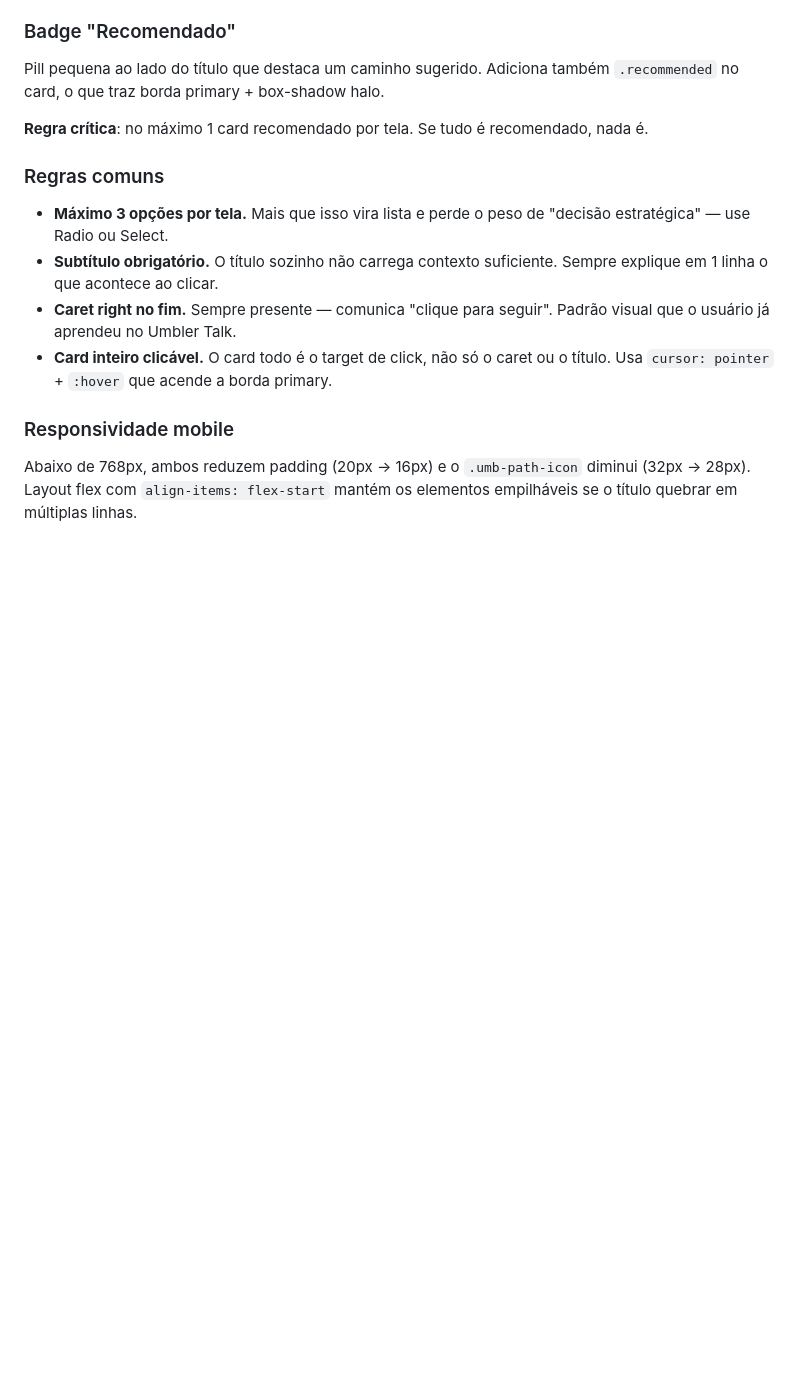
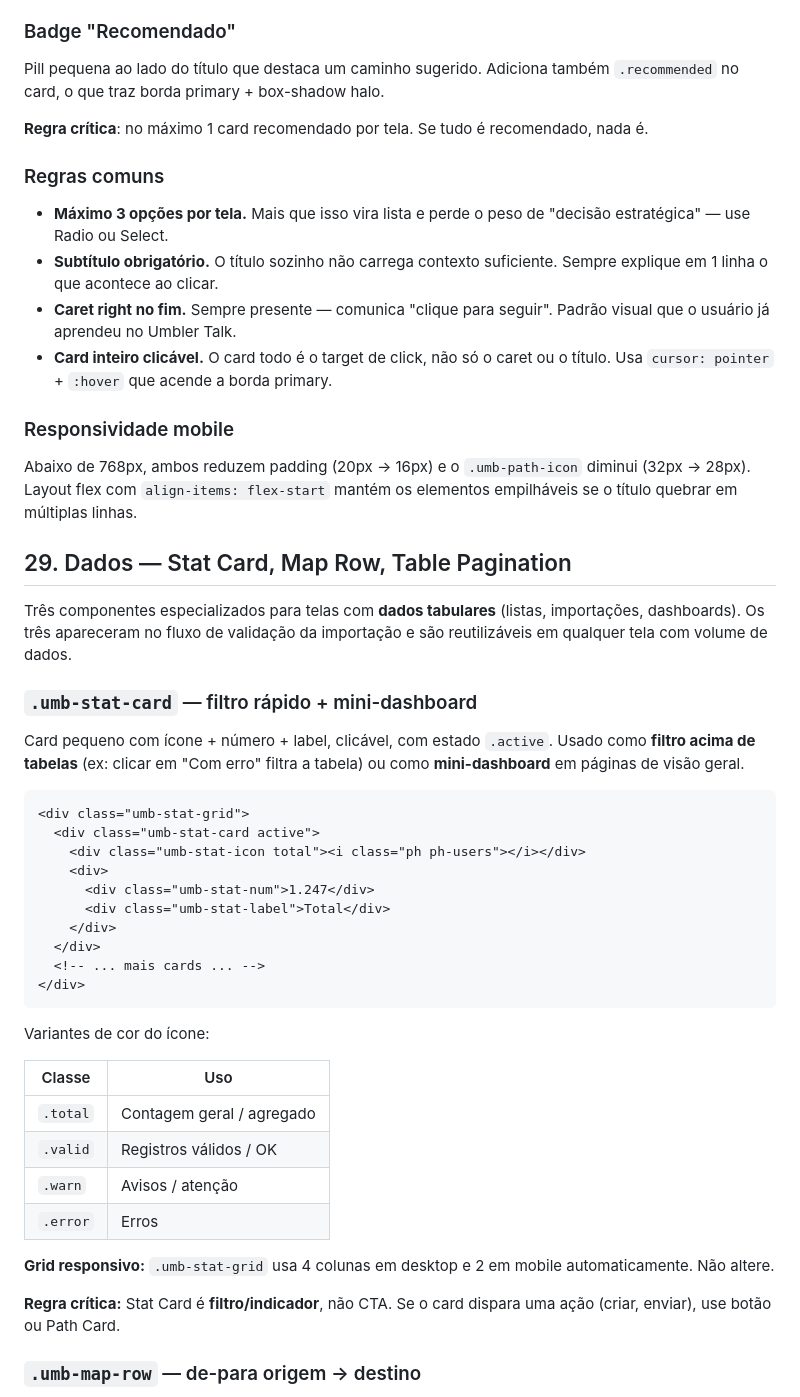
Before and after one commit to pricardodesigner/umbler-ds, a Markdown page: references/rules.md, the part around one of its changes. Rendered like a GitHub page; blank space fills up the shorter version.

````diff
--- a/references/rules.md
+++ b/references/rules.md
@@ -1386,3 +1387,40 @@ Pill pequena ao lado do título que destaca um caminho sugerido. Adiciona també
 ### Responsividade mobile
 
 Abaixo de 768px, ambos reduzem padding (20px → 16px) e o `.umb-path-icon` diminui (32px → 28px). Layout flex com `align-items: flex-start` mantém os elementos empilháveis se o título quebrar em múltiplas linhas.
+
+## 29. Dados — Stat Card, Map Row, Table Pagination
+
+Três componentes especializados para telas com **dados tabulares** (listas, importações, dashboards). Os três apareceram no fluxo de validação da importação e são reutilizáveis em qualquer tela com volume de dados.
+
+### `.umb-stat-card` — filtro rápido + mini-dashboard
+
+Card pequeno com ícone + número + label, clicável, com estado `.active`. Usado como **filtro acima de tabelas** (ex: clicar em "Com erro" filtra a tabela) ou como **mini-dashboard** em páginas de visão geral.
+
+```html
+<div class="umb-stat-grid">
+  <div class="umb-stat-card active">
+    <div class="umb-stat-icon total"><i class="ph ph-users"></i></div>
+    <div>
+      <div class="umb-stat-num">1.247</div>
+      <div class="umb-stat-label">Total</div>
+    </div>
+  </div>
+  <!-- ... mais cards ... -->
+</div>
+```
+
+Variantes de cor do ícone:
+
+| Classe | Uso |
+|---|---|
+| `.total` | Contagem geral / agregado |
+| `.valid` | Registros válidos / OK |
+| `.warn` | Avisos / atenção |
+| `.error` | Erros |
+
+**Grid responsivo:** `.umb-stat-grid` usa 4 colunas em desktop e 2 em mobile automaticamente. Não altere.
+
+**Regra crítica:** Stat Card é **filtro/indicador**, não CTA. Se o card dispara uma ação (criar, enviar), use botão ou Path Card.
+
+### `.umb-map-row` — de-para origem → destino
+
````
Also changed, not shown: other parts of references/rules.md (+75 -0 lines).
